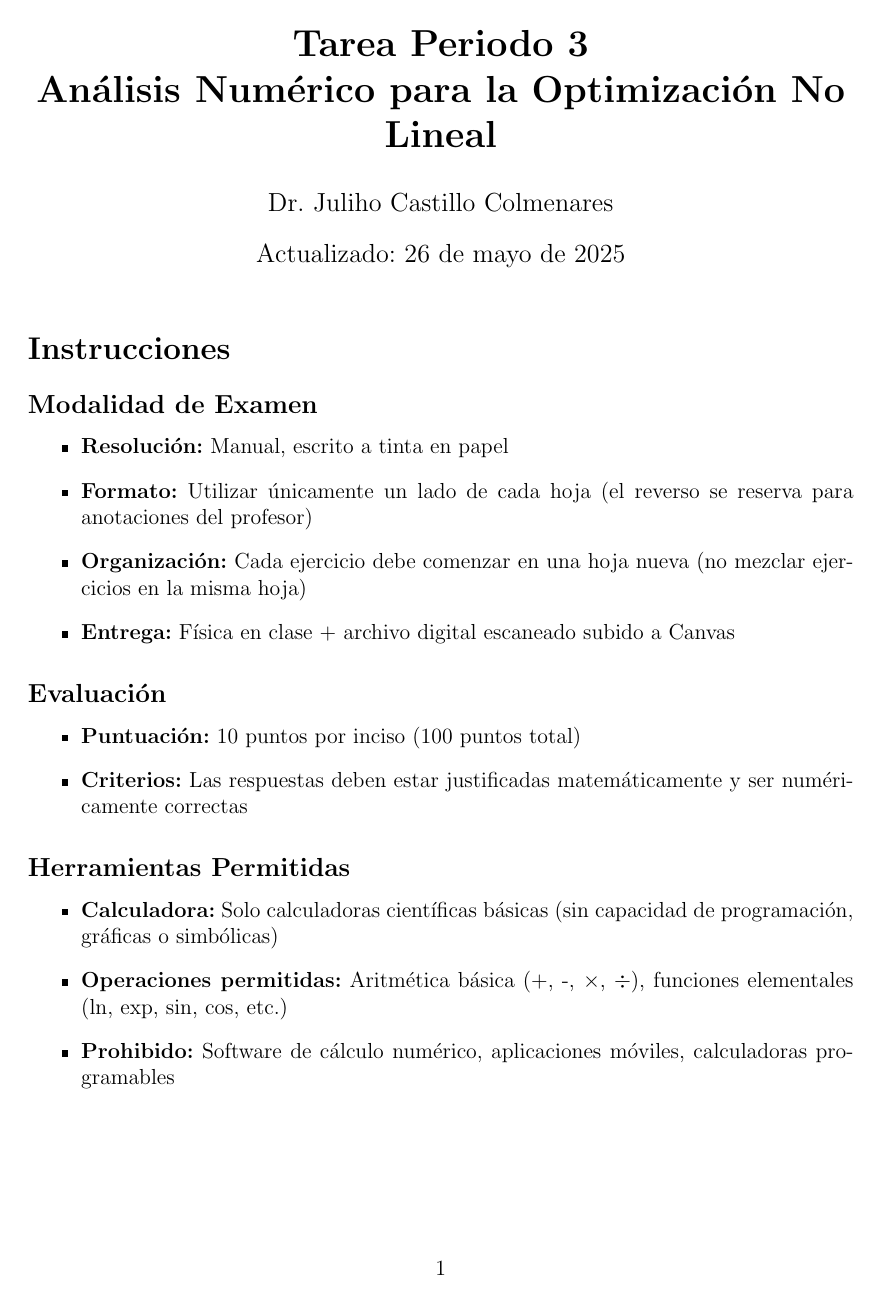
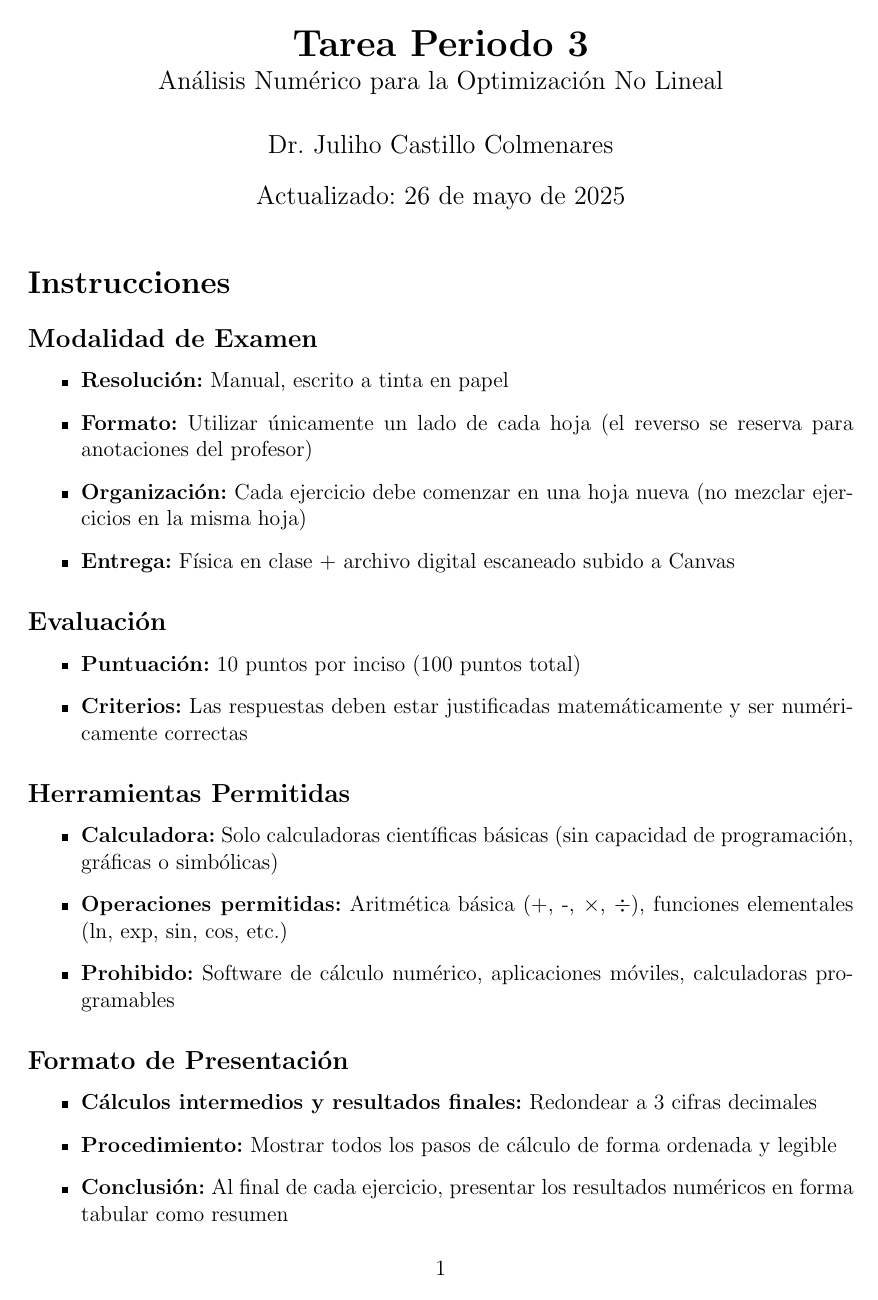
Before and after one commit to julihocc/itesm-ma2008b-notes, a LaTeX problem sheet (period-03/assignment-03/assignment-03.tex): page 1 of 4 before the commit and page 1 of 3 after it. Compiled offline with pdfLaTeX.

Commit message:
Refine title formatting in assignment document for improved clarity

```diff
--- a/period-03/assignment-03/assignment-03.tex
+++ b/period-03/assignment-03/assignment-03.tex
@@ -8,7 +8,7 @@
 \usepackage{enumerate}
 \usepackage{icomma} % Para usar punto decimal en lugar de coma
 
-\title{\textbf{Tarea Periodo 3 \\ Análisis Numérico para la Optimización No Lineal}}
+\title{\textbf{Tarea Periodo 3} \\ \large Análisis Numérico para la Optimización No Lineal}
 \author{Dr. Juliho Castillo Colmenares}
 \date{Actualizado: \today}
 
```
